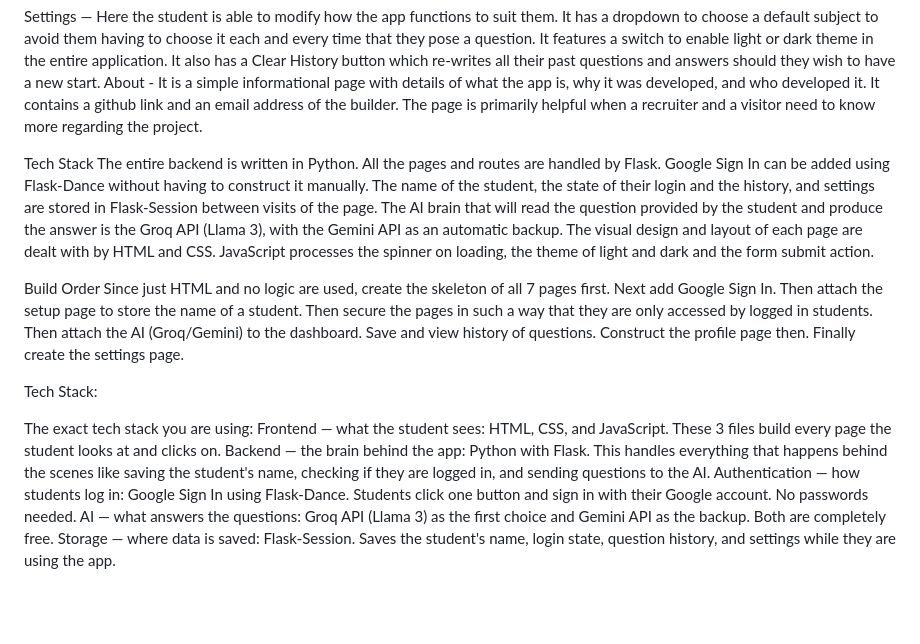
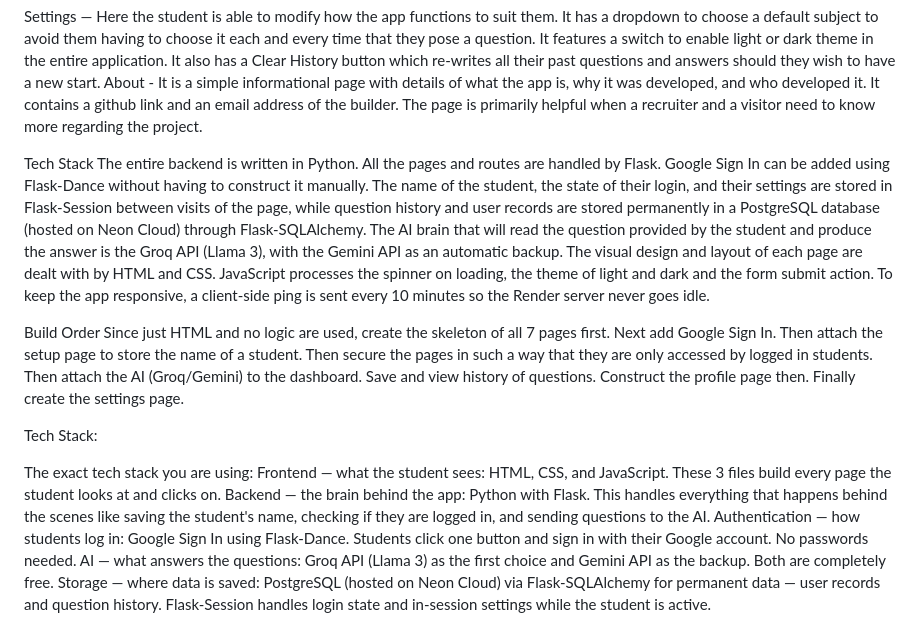
Before and after one commit to modevs-cloud/ai-student-helper, a Markdown page: documentation.md, the part around one of its changes. Rendered like a GitHub page; blank space fills up the shorter version.

Commit message:
docs: fix storage description and add keep-alive system mention

```diff
--- a/documentation.md
+++ b/documentation.md
@@ -14,10 +14,10 @@ Profile - This page provides personal details of the student that includes his o
 
 Settings — Here the student is able to modify how the app functions to suit them. It has a dropdown to choose a default subject to avoid them having to choose it each and every time that they pose a question. It features a switch to enable light or dark theme in the entire application. It also has a Clear History button which re-writes all their past questions and answers should they wish to have a new start. About - It is a simple informational page with details of what the app is, why it was developed, and who developed it. It contains a github link and an email address of the builder. The page is primarily helpful when a recruiter and a visitor need to know more regarding the project.
 
-Tech Stack The entire backend is written in Python. All the pages and routes are handled by Flask. Google Sign In can be added using Flask-Dance without having to construct it manually. The name of the student, the state of their login and the history, and settings are stored in Flask-Session between visits of the page. The AI brain that will read the question provided by the student and produce the answer is the Groq API (Llama 3), with the Gemini API as an automatic backup. The visual design and layout of each page are dealt with by HTML and CSS. JavaScript processes the spinner on loading, the theme of light and dark and the form submit action.
+Tech Stack The entire backend is written in Python. All the pages and routes are handled by Flask. Google Sign In can be added using Flask-Dance without having to construct it manually. The name of the student, the state of their login, and their settings are stored in Flask-Session between visits of the page, while question history and user records are stored permanently in a PostgreSQL database (hosted on Neon Cloud) through Flask-SQLAlchemy. The AI brain that will read the question provided by the student and produce the answer is the Groq API (Llama 3), with the Gemini API as an automatic backup. The visual design and layout of each page are dealt with by HTML and CSS. JavaScript processes the spinner on loading, the theme of light and dark and the form submit action. To keep the app responsive, a client-side ping is sent every 10 minutes so the Render server never goes idle.
 
 Build Order Since just HTML and no logic are used, create the skeleton of all 7 pages first. Next add Google Sign In. Then attach the setup page to store the name of a student. Then secure the pages in such a way that they are only accessed by logged in students. Then attach the AI (Groq/Gemini) to the dashboard. Save and view history of questions. Construct the profile page then. Finally create the settings page.
 
 Tech Stack:
 
-The exact tech stack you are using: Frontend — what the student sees: HTML, CSS, and JavaScript. These 3 files build every page the student looks at and clicks on. Backend — the brain behind the app: Python with Flask. This handles everything that happens behind the scenes like saving the student's name, checking if they are logged in, and sending questions to the AI. Authentication — how students log in: Google Sign In using Flask-Dance. Students click one button and sign in with their Google account. No passwords needed. AI — what answers the questions: Groq API (Llama 3) as the first choice and Gemini API as the backup. Both are completely free. Storage — where data is saved: Flask-Session. Saves the student's name, login state, question history, and settings while they are using the app.
+The exact tech stack you are using: Frontend — what the student sees: HTML, CSS, and JavaScript. These 3 files build every page the student looks at and clicks on. Backend — the brain behind the app: Python with Flask. This handles everything that happens behind the scenes like saving the student's name, checking if they are logged in, and sending questions to the AI. Authentication — how students log in: Google Sign In using Flask-Dance. Students click one button and sign in with their Google account. No passwords needed. AI — what answers the questions: Groq API (Llama 3) as the first choice and Gemini API as the backup. Both are completely free. Storage — where data is saved: PostgreSQL (hosted on Neon Cloud) via Flask-SQLAlchemy for permanent data — user records and question history. Flask-Session handles login state and in-session settings while the student is active.
```
Also changed, not shown: other parts of documentation.md (+1 -1 lines).
